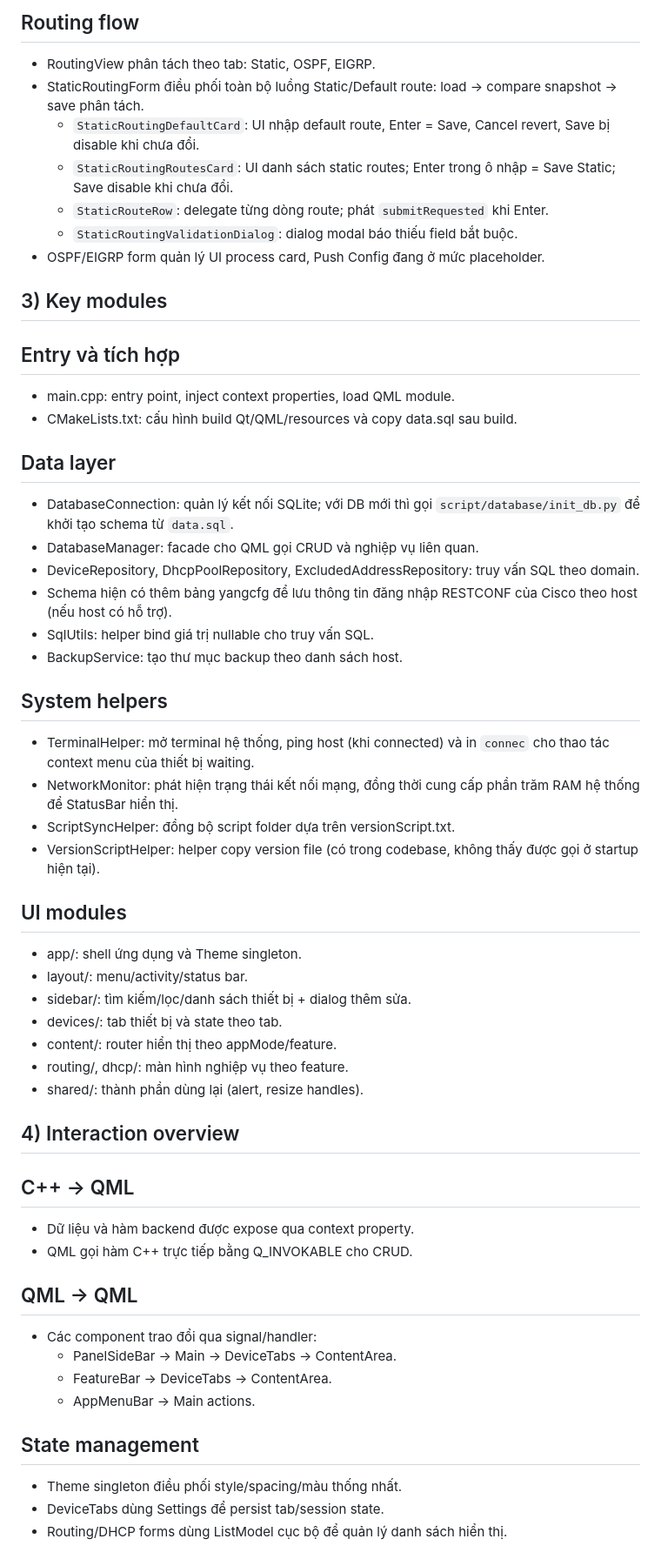
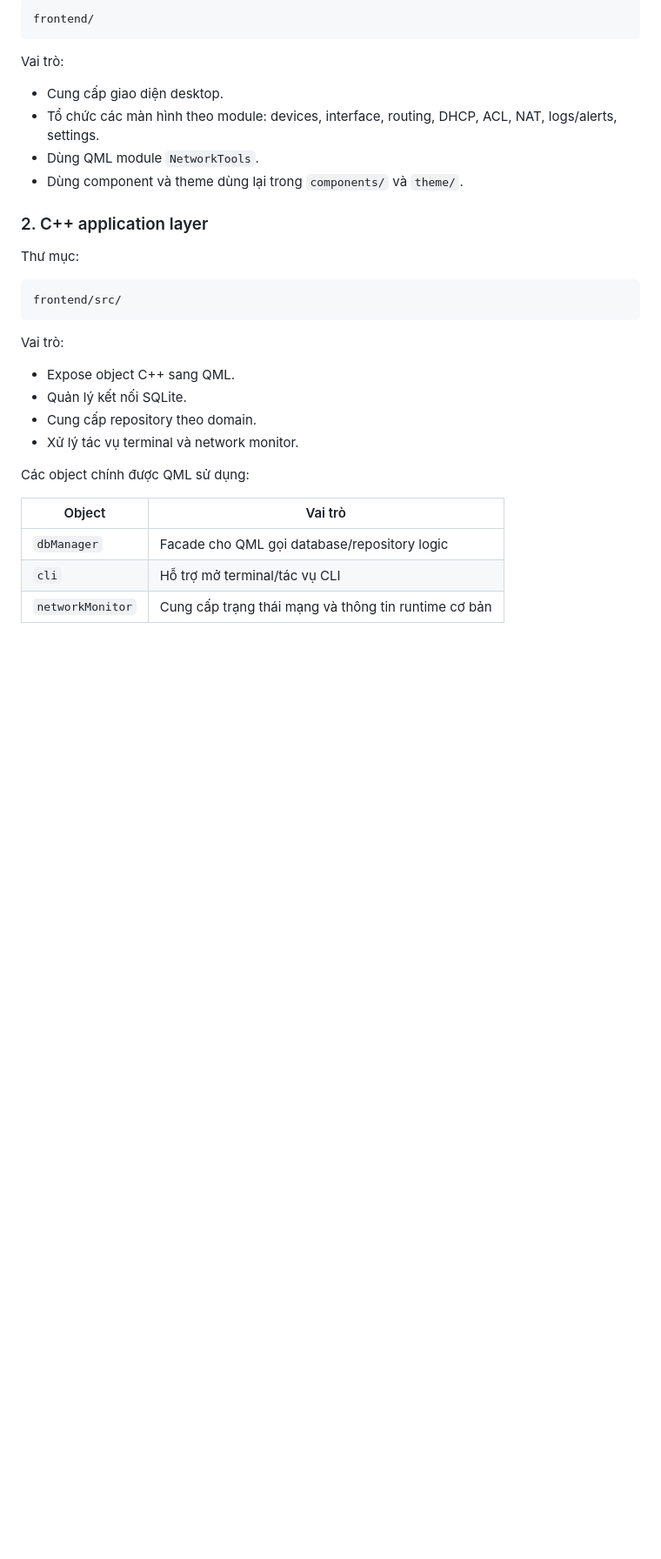
Before and after one commit to ntdatphu/NetworkTools, a Markdown page: docs/PROJECT_SUMMARY.md, the part around one of its changes. Shown at 87% size. Drawn GitHub-style; blank space fills up the shorter version.

Commit message:
docs: standardize project summary

````diff
--- a/docs/PROJECT_SUMMARY.md
+++ b/docs/PROJECT_SUMMARY.md
@@ -51,56 +37,35 @@ Các context properties được inject từ main.cpp:
 
-## Routing flow
-- RoutingView phân tách theo tab: Static, OSPF, EIGRP.
-- StaticRoutingForm điều phối toàn bộ luồng Static/Default route: load -> compare snapshot -> save phân tách.
-  - `StaticRoutingDefaultCard`: UI nhập default route, Enter = Save, Cancel revert, Save bị disable khi chưa đổi.
-  - `StaticRoutingRoutesCard`: UI danh sách static routes; Enter trong ô nhập = Save Static; Save disable khi chưa đổi.
-  - `StaticRouteRow`: delegate từng dòng route; phát `submitRequested` khi Enter.
-  - `StaticRoutingValidationDialog`: dialog modal báo thiếu field bắt buộc.
-- OSPF/EIGRP form quản lý UI process card, Push Config đang ở mức placeholder.
+```text
+frontend/
+```
 
-## 3) Key modules
+Vai trò:
 
-## Entry và tích hợp
-- main.cpp: entry point, inject context properties, load QML module.
-- CMakeLists.txt: cấu hình build Qt/QML/resources và copy data.sql sau build.
+- Cung cấp giao diện desktop.
+- Tổ chức các màn hình theo module: devices, interface, routing, DHCP, ACL, NAT, logs/alerts, settings.
+- Dùng QML module `NetworkTools`.
+- Dùng component và theme dùng lại trong `components/` và `theme/`.
 
-## Data layer
-- DatabaseConnection: quản lý kết nối SQLite; với DB mới thì gọi `script/database/init_db.py` để khởi tạo schema từ `data.sql`.
-- DatabaseManager: facade cho QML gọi CRUD và nghiệp vụ liên quan.
-- DeviceRepository, DhcpPoolRepository, ExcludedAddressRepository: truy vấn SQL theo domain.
-- Schema hiện có thêm bảng yangcfg để lưu thông tin đăng nhập RESTCONF của Cisco theo host (nếu host có hỗ trợ).
-- SqlUtils: helper bind giá trị nullable cho truy vấn SQL.
-- BackupService: tạo thư mục backup theo danh sách host.
+### 2. C++ application layer
 
-## System helpers
-- TerminalHelper: mở terminal hệ thống, ping host (khi connected) và in `connec` cho thao tác context menu của thiết bị waiting.
-- NetworkMonitor: phát hiện trạng thái kết nối mạng, đồng thời cung cấp phần trăm RAM hệ thống để StatusBar hiển thị.
-- ScriptSyncHelper: đồng bộ script folder dựa trên versionScript.txt.
-- VersionScriptHelper: helper copy version file (có trong codebase, không thấy được gọi ở startup hiện tại).
+Thư mục:
 
-## UI modules
-- app/: shell ứng dụng và Theme singleton.
-- layout/: menu/activity/status bar.
-- sidebar/: tìm kiếm/lọc/danh sách thiết bị + dialog thêm sửa.
-- devices/: tab thiết bị và state theo tab.
-- content/: router hiển thị theo appMode/feature.
-- routing/, dhcp/: màn hình nghiệp vụ theo feature.
-- shared/: thành phần dùng lại (alert, resize handles).
+```text
+frontend/src/
+```
 
-## 4) Interaction overview
+Vai trò:
 
-## C++ -> QML
-- Dữ liệu và hàm backend được expose qua context property.
-- QML gọi hàm C++ trực tiếp bằng Q_INVOKABLE cho CRUD.
+- Expose object C++ sang QML.
+- Quản lý kết nối SQLite.
+- Cung cấp repository theo domain.
+- Xử lý tác vụ terminal và network monitor.
 
-## QML -> QML
-- Các component trao đổi qua signal/handler:
-  - PanelSideBar -> Main -> DeviceTabs -> ContentArea.
-  - FeatureBar -> DeviceTabs -> ContentArea.
-  - AppMenuBar -> Main actions.
+Các object chính được QML sử dụng:
 
-## State management
-- Theme singleton điều phối style/spacing/màu thống nhất.
-- DeviceTabs dùng Settings để persist tab/session state.
-- Routing/DHCP forms dùng ListModel cục bộ để quản lý danh sách hiển thị.
+| Object | Vai trò |
+|---|---|
+| `dbManager` | Facade cho QML gọi database/repository logic |
+| `cli` | Hỗ trợ mở terminal/tác vụ CLI |
+| `networkMonitor` | Cung cấp trạng thái mạng và thông tin runtime cơ bản |
 
````
Also changed, not shown: other parts of docs/PROJECT_SUMMARY.md (+145 -45 lines).
